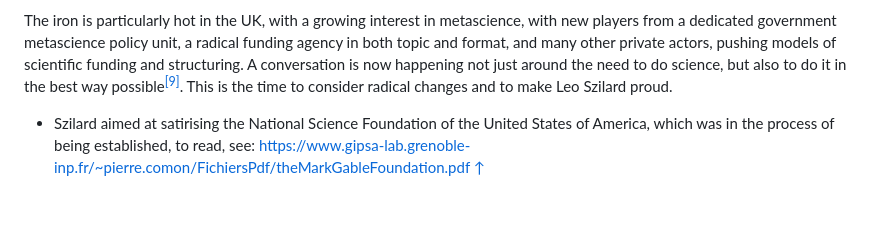
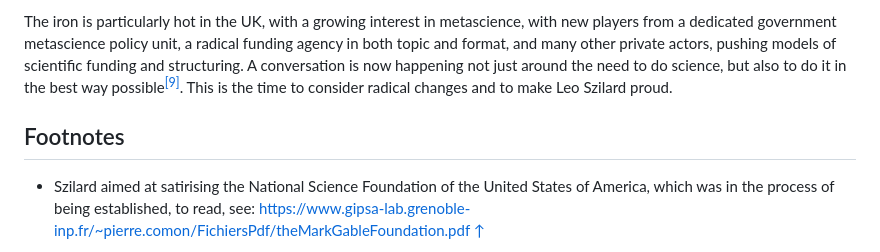
Before and after one commit to centuriae/centuriae.github.io, a Markdown page: content/13-a-new-model-research-system.md, the part around the change. GitHub-like rendering; blank space fills up the shorter version.

Commit message:
Updated to have footnotes header

```diff
--- a/content/13-a-new-model-research-system.md
+++ b/content/13-a-new-model-research-system.md
@@ -37,6 +37,7 @@ The specific weaknesses and strengths of any funding model, and their relative i
 
 The iron is particularly hot in the UK, with a growing interest in metascience, with new players from a dedicated government metascience policy unit, a radical funding agency in both topic and format, and many other private actors, pushing models of scientific funding and structuring. A conversation is now happening not just around the need to do science, but also to do it in the best way possible<sup>[\[9\]](#footnote-9)</sup>. This is the time to consider radical changes and to make Leo Szilard proud.
 
+## Footnotes
 
 - Szilard aimed at satirising the National Science Foundation of the United States of America, which was in the process of being established, to read, see: <https://www.gipsa-lab.grenoble-inp.fr/~pierre.comon/FichiersPdf/theMarkGableFoundation.pdf> [↑](#footnote-ref-1)
 
```
